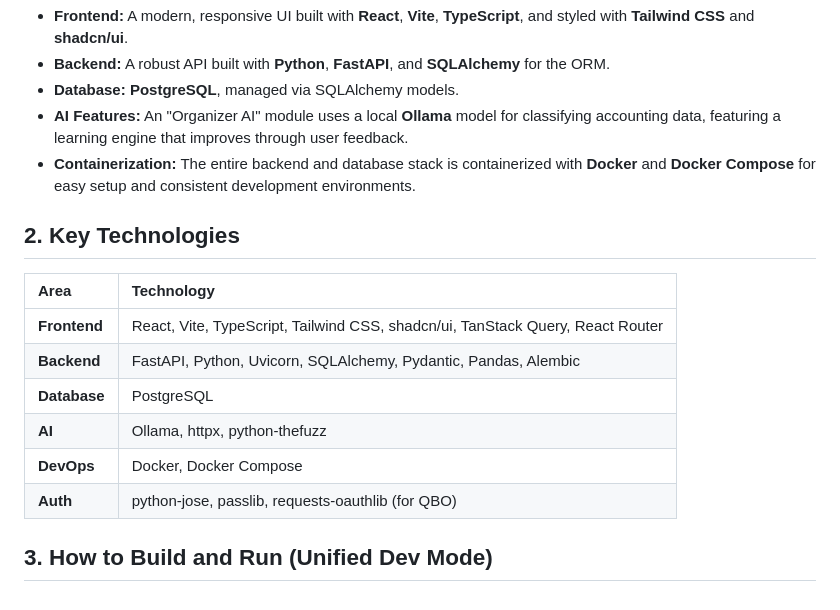
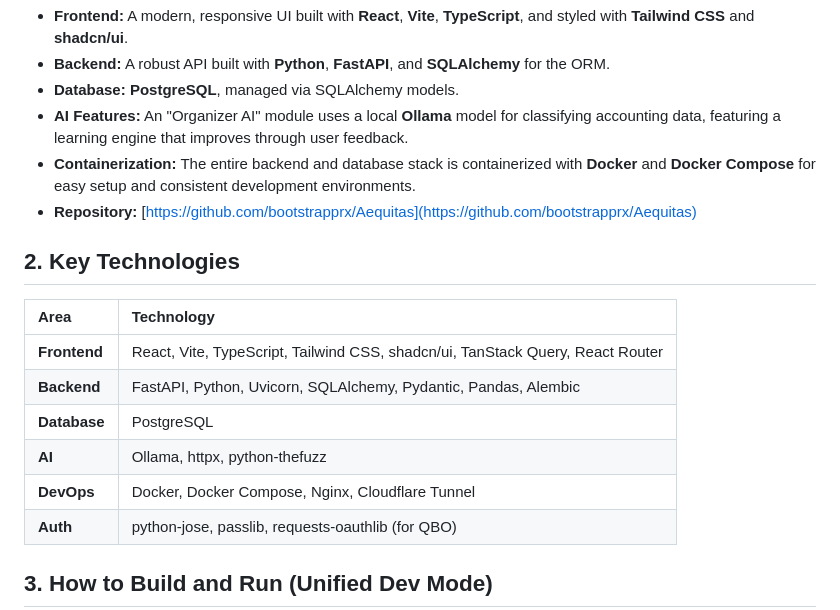
Before and after one commit to bootstrapprx/aequitas, a Markdown page: GEMINI.md, the part around the change. Rendered like a GitHub page.

Commit message:
Update GEMINI.md with repo URL and DevOps details

```diff
--- a/GEMINI.md
+++ b/GEMINI.md
@@ -11,6 +11,7 @@ ChartForge is a full-stack web application designed for managing and mapping Cha
 - **Database:** **PostgreSQL**, managed via SQLAlchemy models.
 - **AI Features:** An "Organizer AI" module uses a local **Ollama** model for classifying accounting data, featuring a learning engine that improves through user feedback.
 - **Containerization:** The entire backend and database stack is containerized with **Docker** and **Docker Compose** for easy setup and consistent development environments.
+- **Repository:** [https://github.com/bootstrapprx/Aequitas](https://github.com/bootstrapprx/Aequitas)
 
 ## 2. Key Technologies
 
@@ -20,7 +21,7 @@ ChartForge is a full-stack web application designed for managing and mapping Cha
 | **Backend**   | FastAPI, Python, Uvicorn, SQLAlchemy, Pydantic, Pandas, Alembic         |
 | **Database**  | PostgreSQL                                                              |
 | **AI**        | Ollama, httpx, python-thefuzz                                           |
-| **DevOps**    | Docker, Docker Compose                                                  |
+| **DevOps**    | Docker, Docker Compose, Nginx, Cloudflare Tunnel                        |
 | **Auth**      | python-jose, passlib, requests-oauthlib (for QBO)                       |
 
 ## 3. How to Build and Run (Unified Dev Mode)
```
